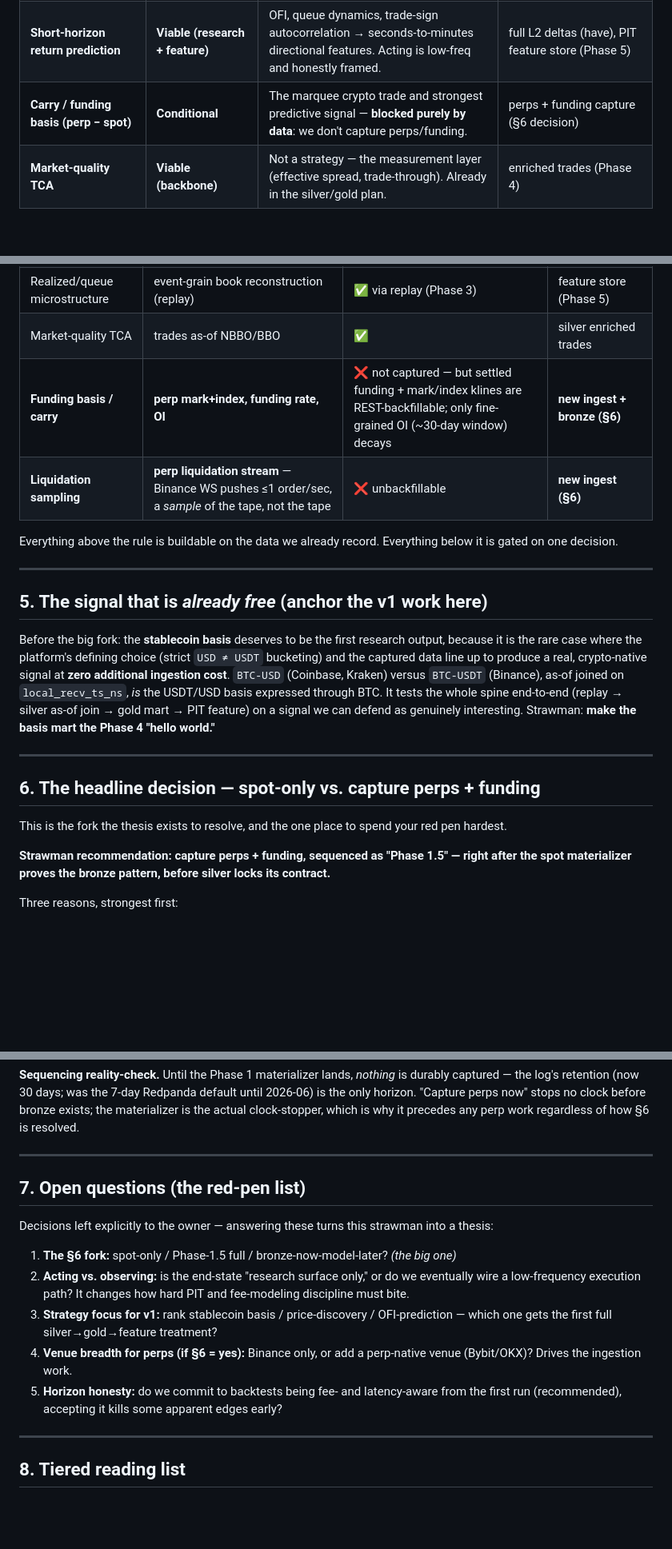
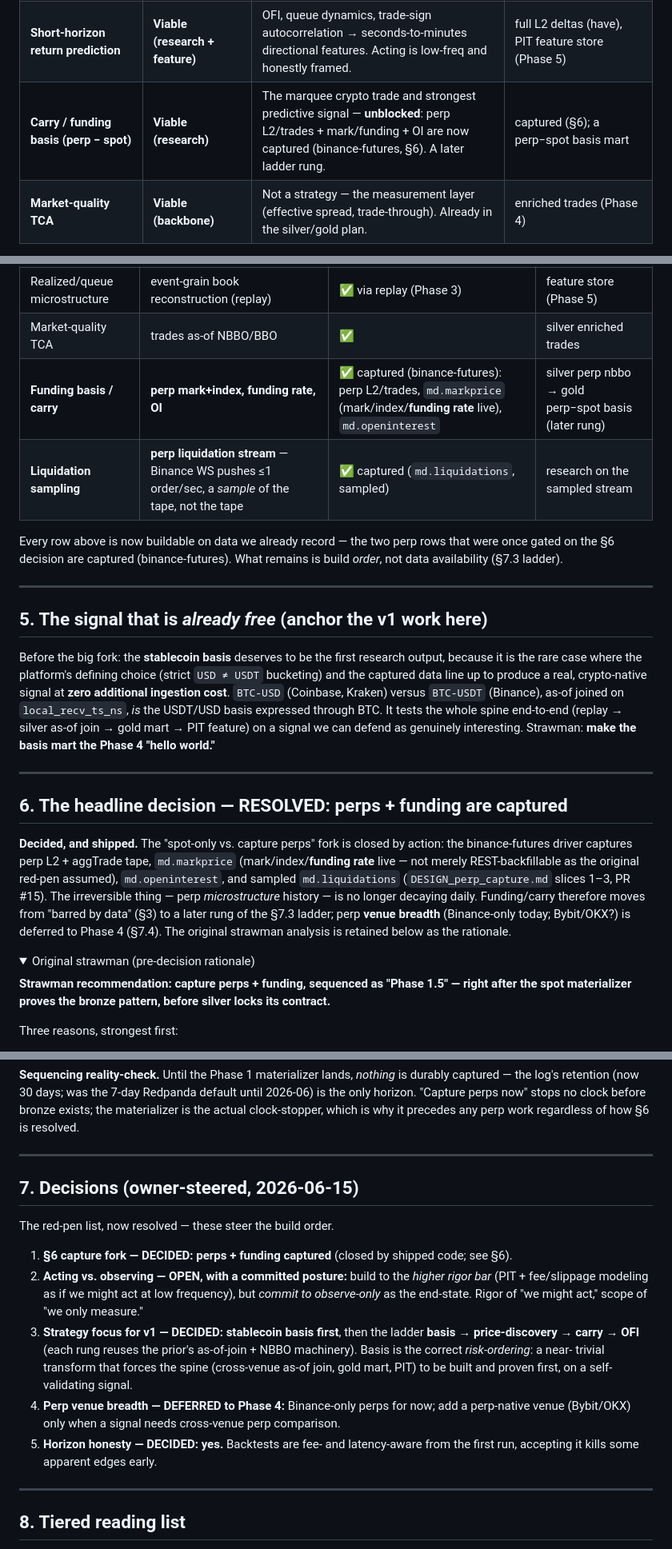
Before and after one commit to ryanp2718/crosstick, a Markdown page: docs/RESEARCH_thesis.md, 3 parts joined by grey strips. Shown at 80% size. Drawn GitHub-style; folded sections open; blank space fills up the shorter version.

Commit message:
docs: update research thesis now that perp/funding capture shipped
RESEARCH_thesis.md was written as a strawman — first-draft positions on which
crypto microstructure signals are worth pursuing, written to be argued with
rather than treated as settled.

Its central open question was whether to start capturing perpetual-futures and
funding-rate data, since that history can't be backfilled once it's gone. That
question is no longer open: the binance-futures driver already captures perp
order books and trades, mark/index/funding, and open interest. The doc still
framed this as an unresolved decision, which is misleading to anyone reading it
today.

This updates the thesis to match what we actually have:

- The capture decision is marked resolved, and the funding-basis ("carry")
  strategy moves from "blocked, no data" to viable.
- The remaining open questions are settled and recorded: build the stablecoin
  (USDT/USD) basis as the first signal, keep backtests fee- and latency-aware
  from the first run, and treat the platform as a research/measurement surface
  rather than a trading system — while holding to the rigor trading would demand.
- The doc's status changes from strawman to v1.

Documentation only; no code changes.

Closes #8.

```diff
--- a/docs/RESEARCH_thesis.md
+++ b/docs/RESEARCH_thesis.md
@@ -97,7 +97,7 @@ Verdicts are deliberately blunt so they're easy to overturn.
 | **Price discovery / lead-lag** | **Viable (research + feature)** | Which venue leads (Binance typically); Hasbrouck information share over synchronized tape. | synchronized cross-venue tape (have), clock-domain care (`ARCH` D4) |
 | **Stablecoin basis (USDT/USD)** | **Viable (research, maybe low-freq act)** | Directly from captured data; capacity-rich, lower-frequency, genuinely crypto-native. The strict bucketing makes it first-class. | `BTC-USD` vs `BTC-USDT` (have), basis mart (gold) |
 | **Short-horizon return prediction** | **Viable (research + feature)** | OFI, queue dynamics, trade-sign autocorrelation → seconds-to-minutes directional features. Acting is low-freq and honestly framed. | full L2 deltas (have), PIT feature store (Phase 5) |
-| **Carry / funding basis (perp − spot)** | **Conditional** | The marquee crypto trade and strongest predictive signal — **blocked purely by data**: we don't capture perps/funding. | perps + funding capture (§6 decision) |
+| **Carry / funding basis (perp − spot)** | **Viable (research)** | The marquee crypto trade and strongest predictive signal — **unblocked**: perp L2/trades + mark/funding + OI are now captured (binance-futures, §6). A later ladder rung. | captured (§6); a perp−spot basis mart |
 | **Market-quality TCA** | **Viable (backbone)** | Not a strategy — the measurement layer (effective spread, trade-through). Already in the silver/gold plan. | enriched trades (Phase 4) |
 
 The pattern: our differentiators are **the constructed consolidated tape** and
@@ -121,11 +121,12 @@ have it), and where it lands in the build.
 | Order-flow imbalance (OFI) | L2 `book.*.deltas` event stream | ✅ (full fidelity) | silver event-grain → feature store |
 | Realized/queue microstructure | event-grain book reconstruction (replay) | ✅ via replay (Phase 3) | feature store (Phase 5) |
 | Market-quality TCA | trades as-of NBBO/BBO | ✅ | silver enriched trades |
-| **Funding basis / carry** | **perp mark+index, funding rate, OI** | ❌ not captured — but settled funding + mark/index klines are REST-backfillable; only fine-grained OI (~30-day window) decays | **new ingest + bronze (§6)** |
-| **Liquidation sampling** | **perp liquidation stream** — Binance WS pushes ≤1 order/sec, a *sample* of the tape, not the tape | ❌ unbackfillable | **new ingest (§6)** |
+| **Funding basis / carry** | **perp mark+index, funding rate, OI** | ✅ captured (binance-futures): perp L2/trades, `md.markprice` (mark/index/**funding rate** live), `md.openinterest` | silver perp nbbo → gold perp−spot basis (later rung) |
+| **Liquidation sampling** | **perp liquidation stream** — Binance WS pushes ≤1 order/sec, a *sample* of the tape, not the tape | ✅ captured (`md.liquidations`, sampled) | research on the sampled stream |
 
-Everything above the rule is buildable on the data we already record. Everything
-below it is gated on one decision.
+Every row above is now buildable on data we already record — the two perp rows
+that were once gated on the §6 decision are captured (binance-futures). What
+remains is build *order*, not data availability (§7.3 ladder).
 
 ---
 
@@ -142,10 +143,19 @@ genuinely interesting. Strawman: **make the basis mart the Phase 4 "hello world.
 
 ---
 
-## 6. The headline decision — spot-only vs. capture perps + funding
+## 6. The headline decision — RESOLVED: perps + funding are captured
 
-This is the fork the thesis exists to resolve, and the one place to spend your
-red pen hardest.
+**Decided, and shipped.** The "spot-only vs. capture perps" fork is closed by
+action: the binance-futures driver captures perp L2 + aggTrade tape,
+`md.markprice` (mark/index/**funding rate** live — not merely REST-backfillable
+as the original red-pen assumed), `md.openinterest`, and sampled
+`md.liquidations` (`DESIGN_perp_capture.md` slices 1–3, PR #15). The irreversible
+thing — perp *microstructure* history — is no longer decaying daily. Funding/carry
+therefore moves from "barred by data" (§3) to a later rung of the §7.3 ladder;
+perp **venue breadth** (Binance-only today; Bybit/OKX?) is deferred to Phase 4
+(§7.4). The original strawman analysis is retained below as the rationale.
+
+<details><summary>Original strawman (pre-decision rationale)</summary>
 
 **Strawman recommendation: capture perps + funding, sequenced as "Phase 1.5" —
 right after the spot materializer proves the bronze pattern, before silver locks
@@ -204,22 +214,28 @@ why it precedes any perp work regardless of how §6 is resolved.
 
 ---
 
-## 7. Open questions (the red-pen list)
+</details>
 
-Decisions left explicitly to the owner — answering these turns this strawman into
-a thesis:
+## 7. Decisions (owner-steered, 2026-06-15)
 
-1. **The §6 fork:** spot-only / Phase-1.5 full / bronze-now-model-later? *(the big
-   one)*
-2. **Acting vs. observing:** is the end-state "research surface only," or do we
-   eventually wire a low-frequency execution path? It changes how hard PIT and
-   fee-modeling discipline must bite.
-3. **Strategy focus for v1:** rank stablecoin basis / price-discovery /
-   OFI-prediction — which one gets the first full silver→gold→feature treatment?
-4. **Venue breadth for perps (if §6 = yes):** Binance only, or add a perp-native
-   venue (Bybit/OKX)? Drives the ingestion work.
-5. **Horizon honesty:** do we commit to backtests being fee- and latency-aware
-   from the first run (recommended), accepting it kills some apparent edges early?
+The red-pen list, now resolved — these steer the build order.
+
+1. **§6 capture fork — DECIDED: perps + funding captured** (closed by shipped
+   code; see §6).
+2. **Acting vs. observing — OPEN, with a committed posture:** build to the
+   *higher rigor bar* (PIT + fee/slippage modeling as if we might act at low
+   frequency), but *commit to observe-only* as the end-state. Rigor of "we might
+   act," scope of "we only measure."
+3. **Strategy focus for v1 — DECIDED: stablecoin basis first**, then the ladder
+   **basis → price-discovery → carry → OFI** (each rung reuses the prior's
+   as-of-join + NBBO machinery). Basis is the correct *risk-ordering*: a near-
+   trivial transform that forces the spine (cross-venue as-of join, gold mart,
+   PIT) to be built and proven first, on a self-validating signal.
+4. **Perp venue breadth — DEFERRED to Phase 4:** Binance-only perps for now; add
+   a perp-native venue (Bybit/OKX) only when a signal needs cross-venue perp
+   comparison.
+5. **Horizon honesty — DECIDED: yes.** Backtests are fee- and latency-aware from
+   the first run, accepting it kills some apparent edges early.
 
 ---
 
```
Also changed, not shown: other parts of docs/RESEARCH_thesis.md (+5 -5 lines).
